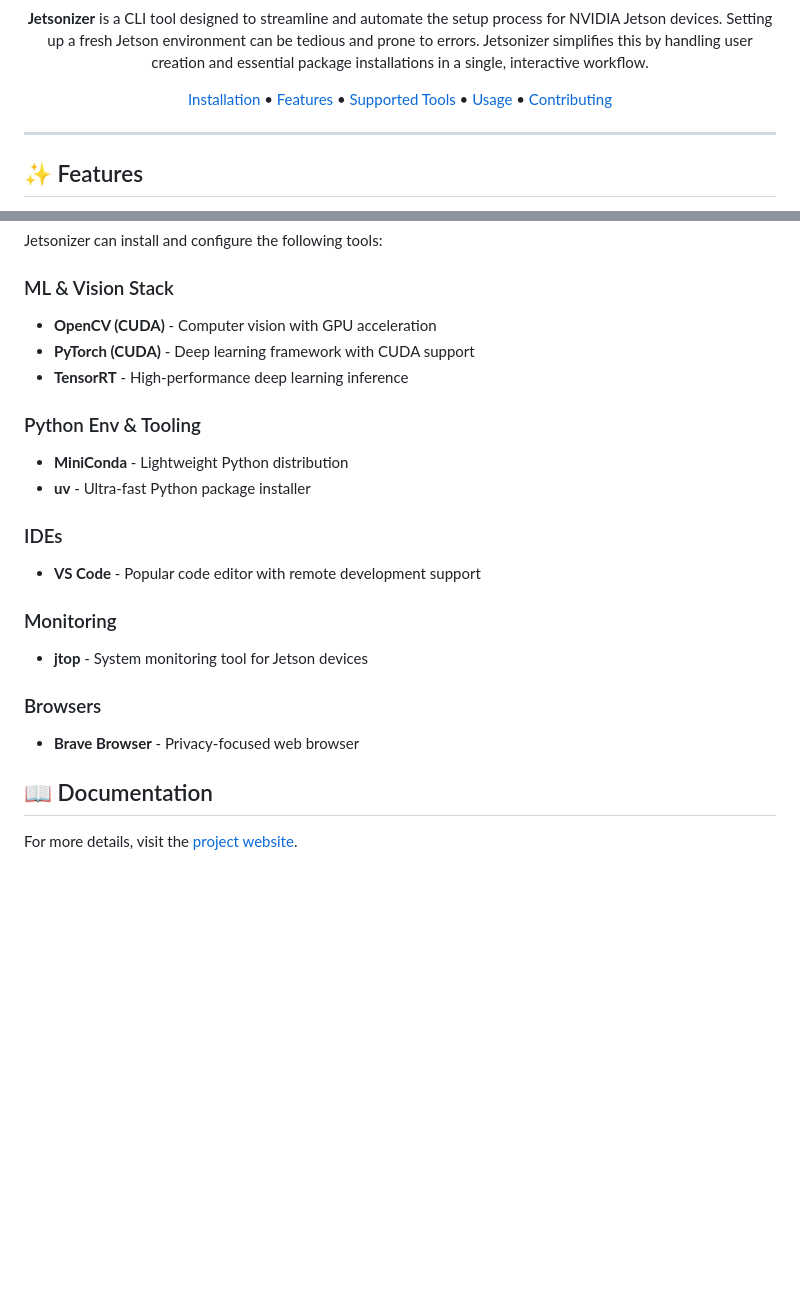
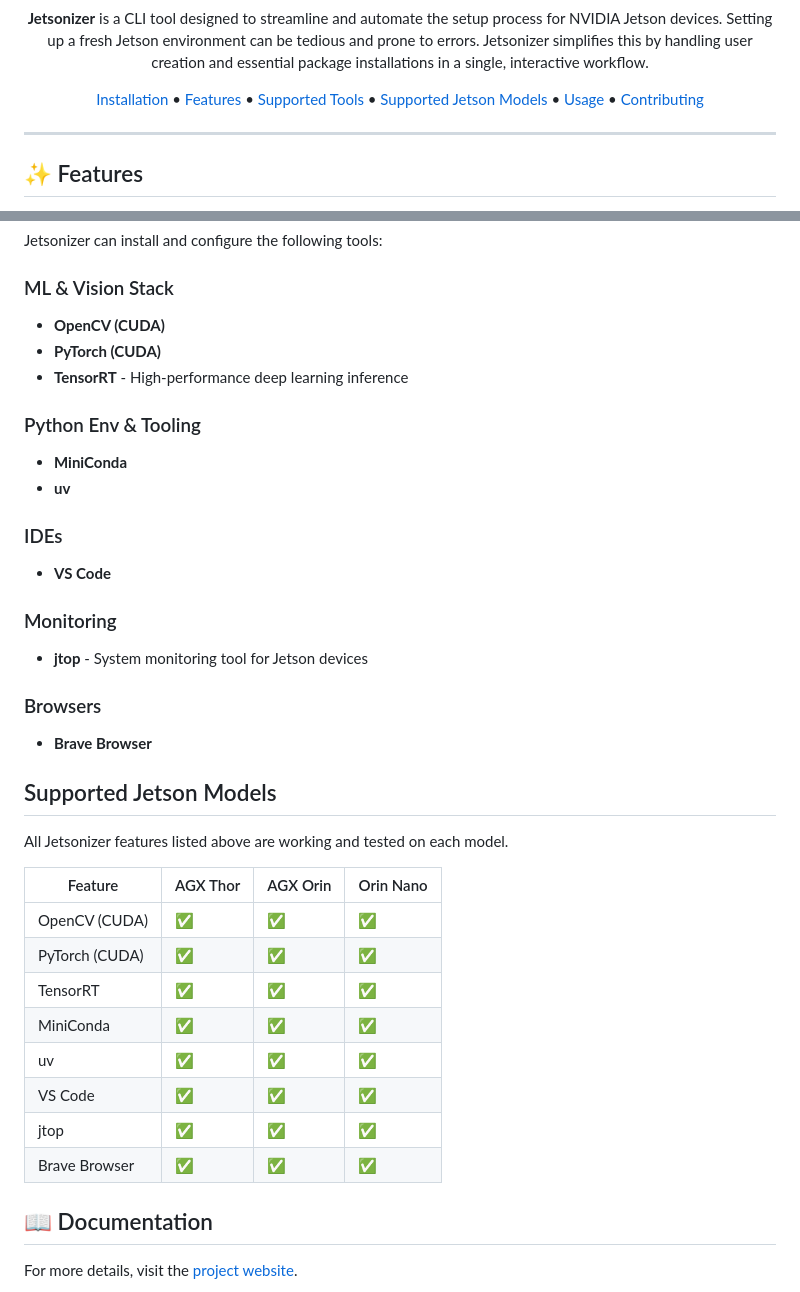
Before and after one commit to alibustami/Jetsonizer, a Markdown page: README.md, 2 parts joined by grey strips. Rendered like a GitHub page; blank space fills up the shorter version.

```diff
--- a/README.md
+++ b/README.md
@@ -16,6 +16,7 @@
 [Installation](#-installation) •
 [Features](#-features) •
 [Supported Tools](#️-currently-supported-tools) •
+[Supported Jetson Models](#supported-jetson-models) •
 [Usage](#usage) •
 [Contributing](#-contributing)
 
@@ -64,22 +65,38 @@ Follow the interactive prompts to configure your Jetson device.
 Jetsonizer can install and configure the following tools:
 
 ### ML & Vision Stack
-- **OpenCV (CUDA)** - Computer vision with GPU acceleration
-- **PyTorch (CUDA)** - Deep learning framework with CUDA support
+- **OpenCV (CUDA)**
+- **PyTorch (CUDA)**
 - **TensorRT** - High-performance deep learning inference
 
 ### Python Env & Tooling
-- **MiniConda** - Lightweight Python distribution
-- **uv** - Ultra-fast Python package installer
+- **MiniConda**
+- **uv**
 
 ### IDEs
-- **VS Code** - Popular code editor with remote development support
+- **VS Code**
 
 ### Monitoring
 - **jtop** - System monitoring tool for Jetson devices
 
 ### Browsers
-- **Brave Browser** - Privacy-focused web browser
+- **Brave Browser**
+
+## Supported Jetson Models
+
+All Jetsonizer features listed above are working and tested on each model.
+
+| Feature | AGX Thor | AGX Orin | Orin Nano |
+| --- | --- | --- | --- |
+| OpenCV (CUDA) | ✅ | ✅ | ✅ |
+| PyTorch (CUDA) | ✅ | ✅ | ✅ |
+| TensorRT | ✅ | ✅ | ✅ |
+| MiniConda | ✅ | ✅ | ✅ |
+| uv | ✅ | ✅ | ✅ |
+| VS Code | ✅ | ✅ | ✅ |
+| jtop | ✅ | ✅ | ✅ |
+| Brave Browser | ✅ | ✅ | ✅ |
+
 
 ## 📖 Documentation
 
```
